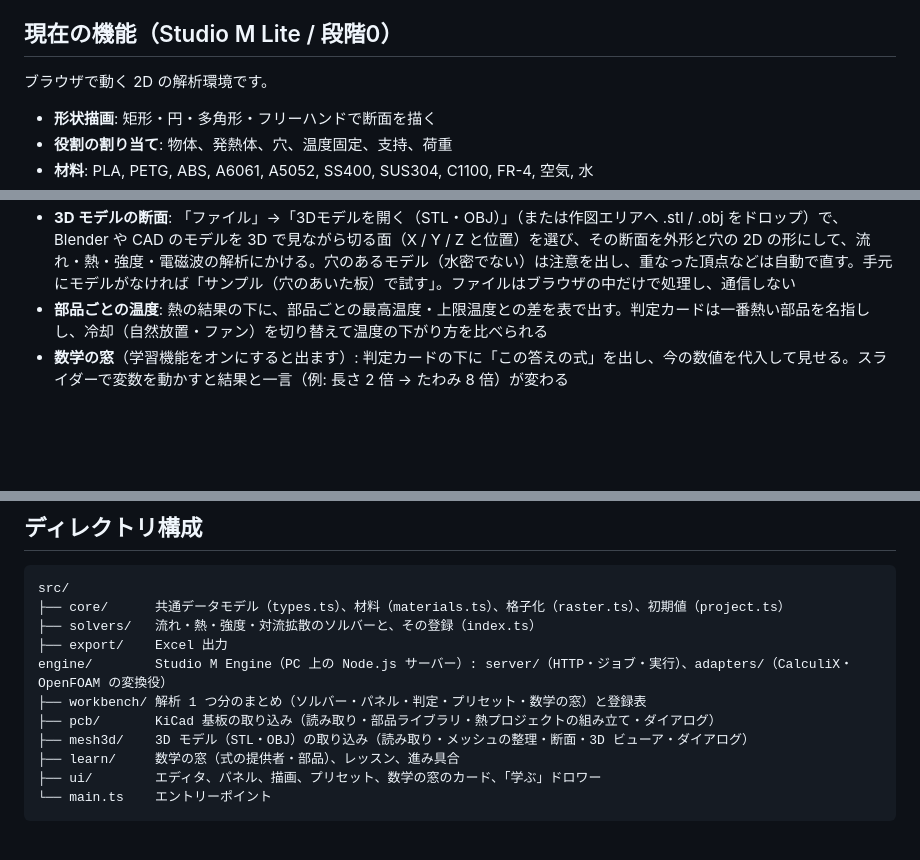
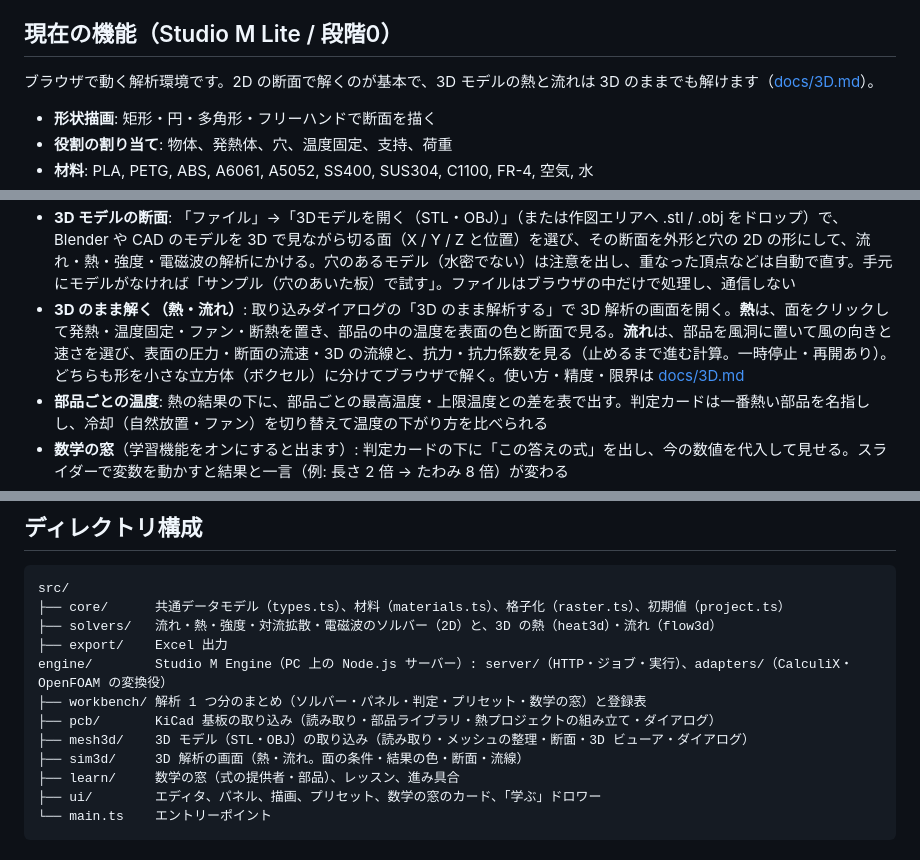
Before and after one commit to Masashi-90tech/Studio-M, a Markdown page: README.md, 3 parts joined by grey strips. Drawn GitHub-style; blank space fills up the shorter version.

````diff
--- a/README.md
+++ b/README.md
@@ -15,7 +15,7 @@ FreeCAD は何でもできる道具箱です。Studio M は道具箱を渡す代
 
 ## 現在の機能（Studio M Lite / 段階0）
 
-ブラウザで動く 2D の解析環境です。
+ブラウザで動く解析環境です。2D の断面で解くのが基本で、3D モデルの熱と流れは 3D のままでも解けます（[docs/3D.md](docs/3D.md)）。
 
 - **形状描画**: 矩形・円・多角形・フリーハンドで断面を描く
 - **役割の割り当て**: 物体、発熱体、穴、温度固定、支持、荷重
@@ -27,6 +27,7 @@ FreeCAD は何でもできる道具箱です。Studio M は道具箱を渡す代
   - 対流拡散: 「@CFDbyHand」の Excel 例「一様流中の四角柱まわり」を再現
 - **KiCad 基板の熱**: 「ファイル」→「KiCad基板を開く」（または作図エリアへ .kicad_pcb をドロップ）で、基板の形・銅箔・部品の位置を取り込み、部品ごとの発熱（ライブラリの目安値を書き換え可）から基板の温度を解く。手元に基板がなければ「サンプル基板で試す」。ファイルはブラウザの中だけで処理し、通信しない
 - **3D モデルの断面**: 「ファイル」→「3Dモデルを開く（STL・OBJ）」（または作図エリアへ .stl / .obj をドロップ）で、Blender や CAD のモデルを 3D で見ながら切る面（X / Y / Z と位置）を選び、その断面を外形と穴の 2D の形にして、流れ・熱・強度・電磁波の解析にかける。穴のあるモデル（水密でない）は注意を出し、重なった頂点などは自動で直す。手元にモデルがなければ「サンプル（穴のあいた板）で試す」。ファイルはブラウザの中だけで処理し、通信しない
+- **3D のまま解く（熱・流れ）**: 取り込みダイアログの「3D のまま解析する」で 3D 解析の画面を開く。**熱**は、面をクリックして発熱・温度固定・ファン・断熱を置き、部品の中の温度を表面の色と断面で見る。**流れ**は、部品を風洞に置いて風の向きと速さを選び、表面の圧力・断面の流速・3D の流線と、抗力・抗力係数を見る（止めるまで進む計算。一時停止・再開あり）。どちらも形を小さな立方体（ボクセル）に分けてブラウザで解く。使い方・精度・限界は [docs/3D.md](docs/3D.md)
 - **部品ごとの温度**: 熱の結果の下に、部品ごとの最高温度・上限温度との差を表で出す。判定カードは一番熱い部品を名指しし、冷却（自然放置・ファン）を切り替えて温度の下がり方を比べられる
 - **数学の窓**（学習機能をオンにすると出ます）: 判定カードの下に「この答えの式」を出し、今の数値を代入して見せる。スライダーで変数を動かすと結果と一言（例: 長さ 2 倍 → たわみ 8 倍）が変わる
 - **学習機能の切り替え**: 数学の窓と学ぶモードは、ヘッダーの設定（⚙）の「学習機能を表示する」で出し入れする。既定はオフ（画面がすっきり）で、オフのあいだは学習用の部品を読み込まない。設定はブラウザごとに保存
@@ -86,12 +87,13 @@ npm run check     # 型チェック + テスト + ライセンス確認
 ```
 src/
 ├── core/      共通データモデル（types.ts）、材料（materials.ts）、格子化（raster.ts）、初期値（project.ts）
-├── solvers/   流れ・熱・強度・対流拡散のソルバーと、その登録（index.ts）
+├── solvers/   流れ・熱・強度・対流拡散・電磁波のソルバー（2D）と、3D の熱（heat3d）・流れ（flow3d）
 ├── export/    Excel 出力
 engine/        Studio M Engine（PC 上の Node.js サーバー）: server/（HTTP・ジョブ・実行）、adapters/（CalculiX・OpenFOAM の変換役）
 ├── workbench/ 解析 1 つ分のまとめ（ソルバー・パネル・判定・プリセット・数学の窓）と登録表
 ├── pcb/       KiCad 基板の取り込み（読み取り・部品ライブラリ・熱プロジェクトの組み立て・ダイアログ）
 ├── mesh3d/    3D モデル（STL・OBJ）の取り込み（読み取り・メッシュの整理・断面・3D ビューア・ダイアログ）
+├── sim3d/     3D 解析の画面（熱・流れ。面の条件・結果の色・断面・流線）
 ├── learn/     数学の窓（式の提供者・部品）、レッスン、進み具合
 ├── ui/        エディタ、パネル、描画、プリセット、数学の窓のカード、「学ぶ」ドロワー
 └── main.ts    エントリーポイント
````
Also changed, not shown: docs/3D.md (added, +105 -0 lines), docs/ROADMAP.md (+10 -2 lines).
